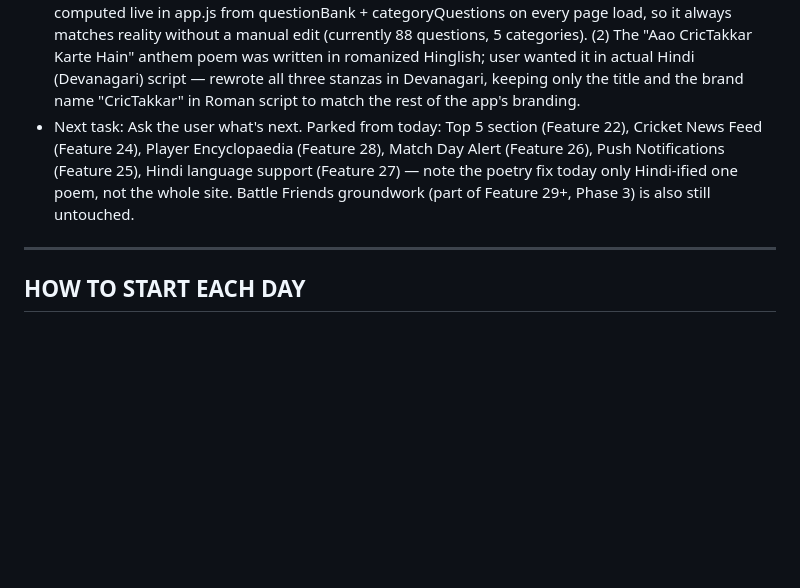
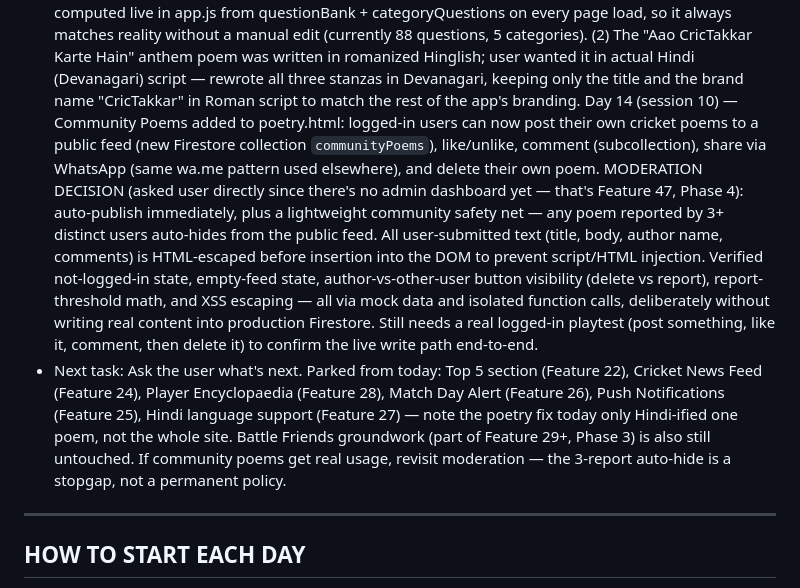
Before and after one commit to yojak4vyas-ops/CricTakkar, a Markdown page: CLAUDE.md, the part around the change. Rendered like a GitHub page; blank space fills up the shorter version.

Commit message:
Update Current Build Status for Day 14 (Community Poems)

```diff
--- a/CLAUDE.md
+++ b/CLAUDE.md
@@ -253,7 +253,8 @@ Every session must follow this structure:
   Day 14 (session 7) — Real bug fix: the On This Day fallback ("Did You Know") gave no indication it was part of On This Day and never showed today's date, so on non-matching days (like 12 July) the section looked unrelated to its own heading. Added a persistent "📅 On This Day in Cricket" heading above the card so the section reads clearly in both states, and both the matched-event and fallback text now name today's date explicitly (e.g. "On This Day, 2 April — 2011" / "No cricket event logged for 12 July yet — here's a fact instead:").
   Day 14 (session 8) — Feature 21 (Cricket Poetry) built. User asked for more options beyond Top 5/News Feed/Encyclopaedia (all parked); picked Poetry over Match Day Alert, Push Notifications, and Hindi support. New poetry.html page + poems.js holds 6 original poems: The Wall (Dravid), Six to Glory (Dhoni's 2011 World Cup final six), Four Hundred Not Out (Lara's 400*), Every Kid's Sachin, Eden's Miracle (the 2001 follow-on Test), and a Hinglish anthem for the app itself ("Aao CricTakkar Karte Hain"). Every cricket fact referenced inside a poem is drawn only from moments already verified elsewhere in the app (questions.js/category-questions.js/onthisday.js) — no new unverified claims introduced. Home screen got a matching feature card. Live match-triggered Claude-API poems (mentioned in the master brief) need a paid API key, so this is a curated pre-written set instead — can add more poems the same way, or layer in live generation once there's revenue to fund it.
   Day 14 (session 9) — Two real bug fixes. (1) The home page stats strip showed hardcoded "200+ Quiz Questions" and "5 Categories" that had drifted out of sync with the actual question bank — now computed live in app.js from questionBank + categoryQuestions on every page load, so it always matches reality without a manual edit (currently 88 questions, 5 categories). (2) The "Aao CricTakkar Karte Hain" anthem poem was written in romanized Hinglish; user wanted it in actual Hindi (Devanagari) script — rewrote all three stanzas in Devanagari, keeping only the title and the brand name "CricTakkar" in Roman script to match the rest of the app's branding.
-- Next task: Ask the user what's next. Parked from today: Top 5 section (Feature 22), Cricket News Feed (Feature 24), Player Encyclopaedia (Feature 28), Match Day Alert (Feature 26), Push Notifications (Feature 25), Hindi language support (Feature 27) — note the poetry fix today only Hindi-ified one poem, not the whole site. Battle Friends groundwork (part of Feature 29+, Phase 3) is also still untouched.
+  Day 14 (session 10) — Community Poems added to poetry.html: logged-in users can now post their own cricket poems to a public feed (new Firestore collection `communityPoems`), like/unlike, comment (subcollection), share via WhatsApp (same wa.me pattern used elsewhere), and delete their own poem. MODERATION DECISION (asked user directly since there's no admin dashboard yet — that's Feature 47, Phase 4): auto-publish immediately, plus a lightweight community safety net — any poem reported by 3+ distinct users auto-hides from the public feed. All user-submitted text (title, body, author name, comments) is HTML-escaped before insertion into the DOM to prevent script/HTML injection. Verified not-logged-in state, empty-feed state, author-vs-other-user button visibility (delete vs report), report-threshold math, and XSS escaping — all via mock data and isolated function calls, deliberately without writing real content into production Firestore. Still needs a real logged-in playtest (post something, like it, comment, then delete it) to confirm the live write path end-to-end.
+- Next task: Ask the user what's next. Parked from today: Top 5 section (Feature 22), Cricket News Feed (Feature 24), Player Encyclopaedia (Feature 28), Match Day Alert (Feature 26), Push Notifications (Feature 25), Hindi language support (Feature 27) — note the poetry fix today only Hindi-ified one poem, not the whole site. Battle Friends groundwork (part of Feature 29+, Phase 3) is also still untouched. If community poems get real usage, revisit moderation — the 3-report auto-hide is a stopgap, not a permanent policy.
 
 ---
 
```
